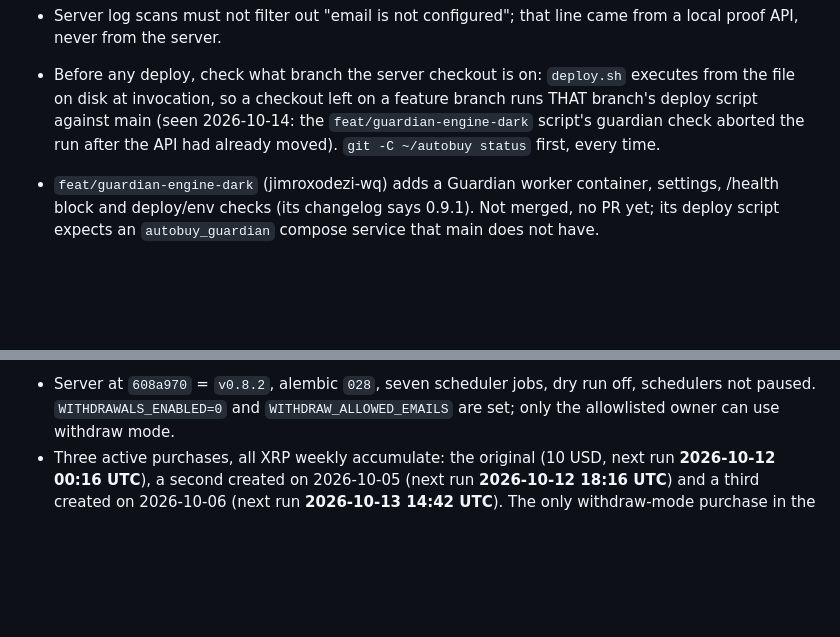
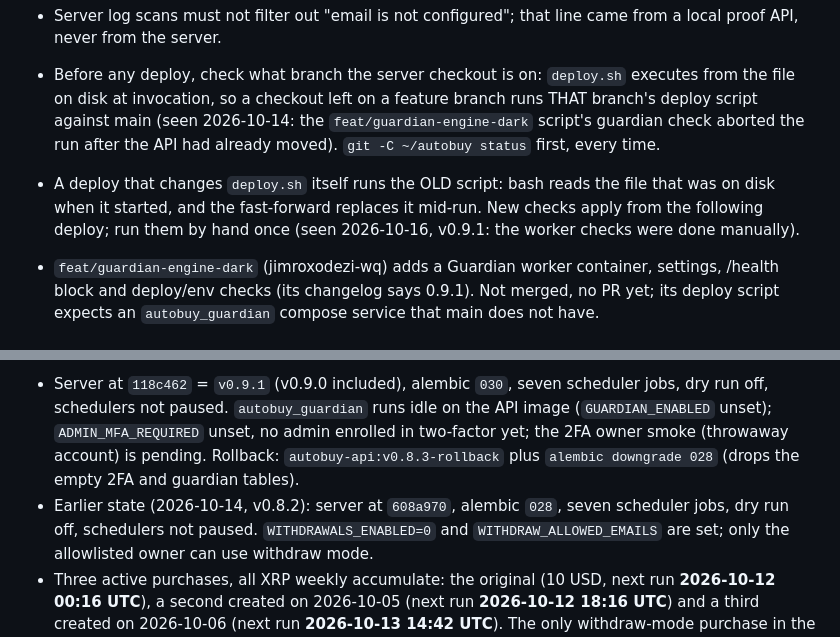
Before and after one commit to erwingarcia1/Minas-AI-Asset-Buy---Bitget---Private, a Markdown page: docs/deploy-log.md, 2 parts joined by grey strips. Rendered like a GitHub page; blank space fills up the shorter version.

Commit message:
deploy-log: v0.9.1 deployed 2026-10-16; current state; lesson on a deploy that changes deploy.sh
Co-Authored-By: Claude Fable 5.1 <noreply@anthropic.com>

```diff
--- a/docs/deploy-log.md
+++ b/docs/deploy-log.md
@@ -169,6 +170,10 @@ deploy; no deploy in the table above changed the schema.
   branch runs THAT branch's deploy script against main (seen 2026-10-14: the
   `feat/guardian-engine-dark` script's guardian check aborted the run after the
   API had already moved). `git -C ~/autobuy status` first, every time.
+- A deploy that changes `deploy.sh` itself runs the OLD script: bash reads the file
+  that was on disk when it started, and the fast-forward replaces it mid-run. New
+  checks apply from the following deploy; run them by hand once (seen 2026-10-16,
+  v0.9.1: the worker checks were done manually).
 - `feat/guardian-engine-dark` (jimroxodezi-wq) adds a Guardian worker
   container, settings, /health block and deploy/env checks (its changelog says
   0.9.1). Not merged, no PR yet; its deploy script expects an
@@ -194,5 +199,11 @@ Every admin action is written to the audit table.
 
-- Server at `608a970` = `v0.8.2`, alembic `028`, seven scheduler jobs, dry run off,
+- Server at `118c462` = `v0.9.1` (v0.9.0 included), alembic `030`, seven scheduler
+  jobs, dry run off, schedulers not paused. `autobuy_guardian` runs idle on the
+  API image (`GUARDIAN_ENABLED` unset); `ADMIN_MFA_REQUIRED` unset, no admin enrolled
+  in two-factor yet; the 2FA owner smoke (throwaway account) is pending. Rollback:
+  `autobuy-api:v0.8.3-rollback` plus `alembic downgrade 028` (drops the empty 2FA and
+  guardian tables).
+- Earlier state (2026-10-14, v0.8.2): server at `608a970`, alembic `028`, seven scheduler jobs, dry run off,
   schedulers not paused. `WITHDRAWALS_ENABLED=0` and `WITHDRAW_ALLOWED_EMAILS` are set; only
   the allowlisted owner can use withdraw mode.
 - Three active purchases, all XRP weekly accumulate: the original (10 USD, next
```
Also changed, not shown: other parts of docs/deploy-log.md (+2 -1 lines).
